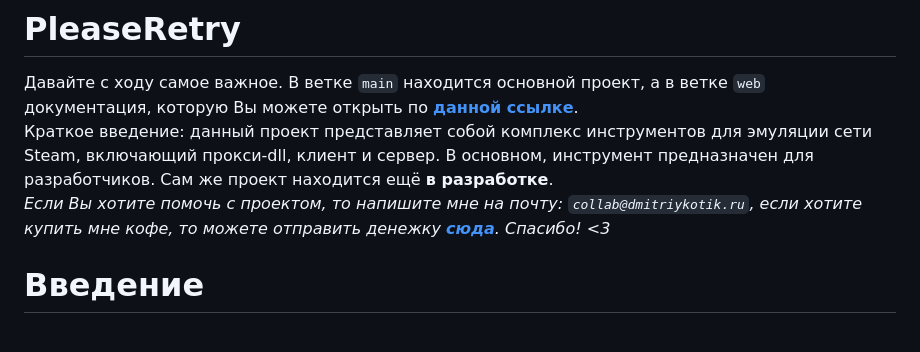
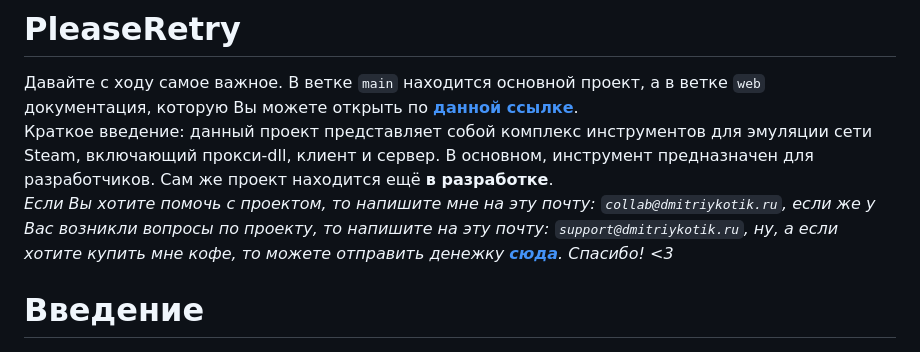
Before and after one commit to dmitriykotik/PleaseRetry, a Markdown page: README.md, the part around the change. Drawn GitHub-style.

```diff
--- a/README.md
+++ b/README.md
@@ -18,7 +18,7 @@
 Давайте с ходу самое важное.
 В ветке `main` находится основной проект, а в ветке `web` документация, которую Вы можете открыть по [**данной ссылке**](https://pre.dmitriykotik.ru).\
 Краткое введение: данный проект представляет собой комплекс инструментов для эмуляции сети Steam, включающий прокси-dll, клиент и сервер. В основном, инструмент предназначен для разработчиков. Сам же проект находится ещё **в разработке**.\
-_Если Вы хотите помочь с проектом, то напишите мне на почту: `collab@dmitriykotik.ru`, если хотите купить мне кофе, то можете отправить денежку [**сюда**](https://www.donationalerts.com/r/dmitryy090209). Спасибо! <3_
+_Если Вы хотите помочь с проектом, то напишите мне на эту почту: `collab@dmitriykotik.ru`, если же у Вас возникли вопросы по проекту, то напишите на эту почту: `support@dmitriykotik.ru`, ну, а если хотите купить мне кофе, то можете отправить денежку [**сюда**](https://www.donationalerts.com/r/dmitryy090209). Спасибо! <3_
 
 # Введение
 ` Это введение из документации `\
```
